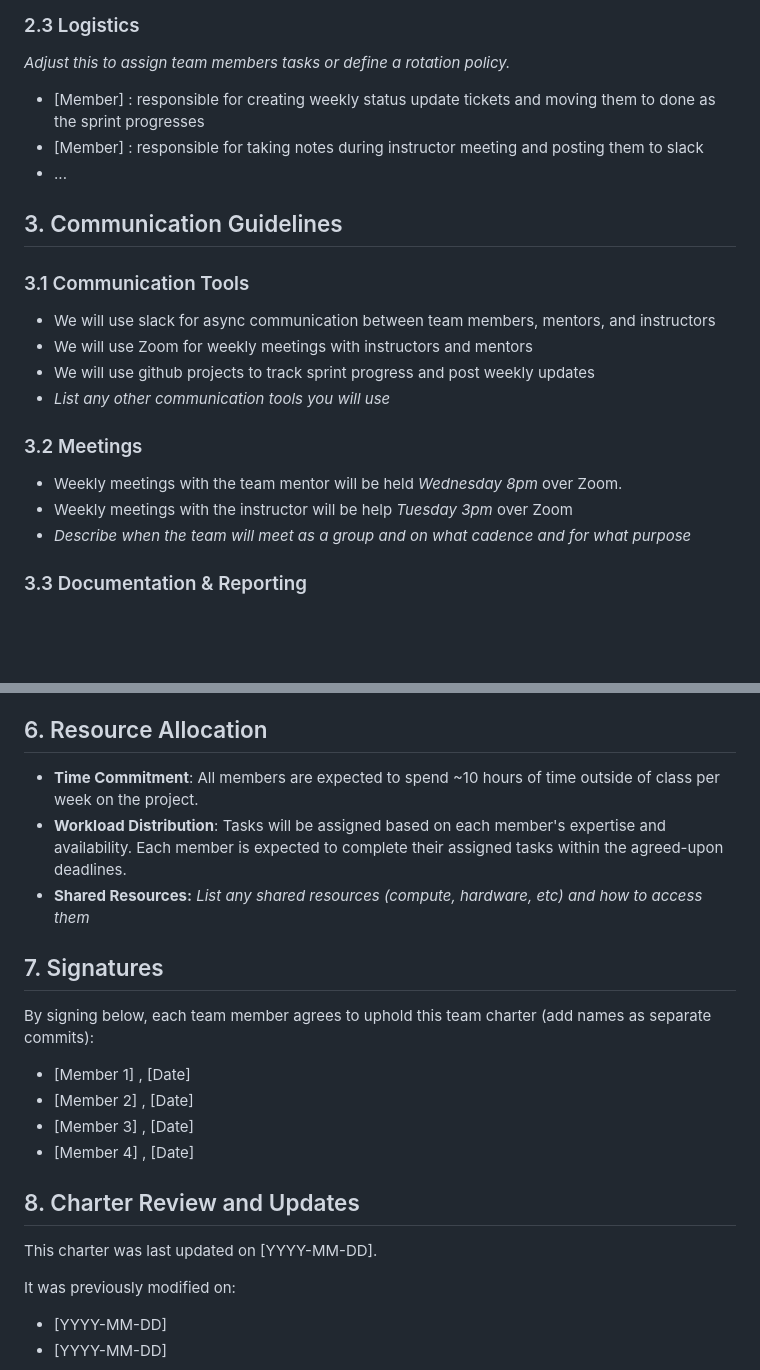
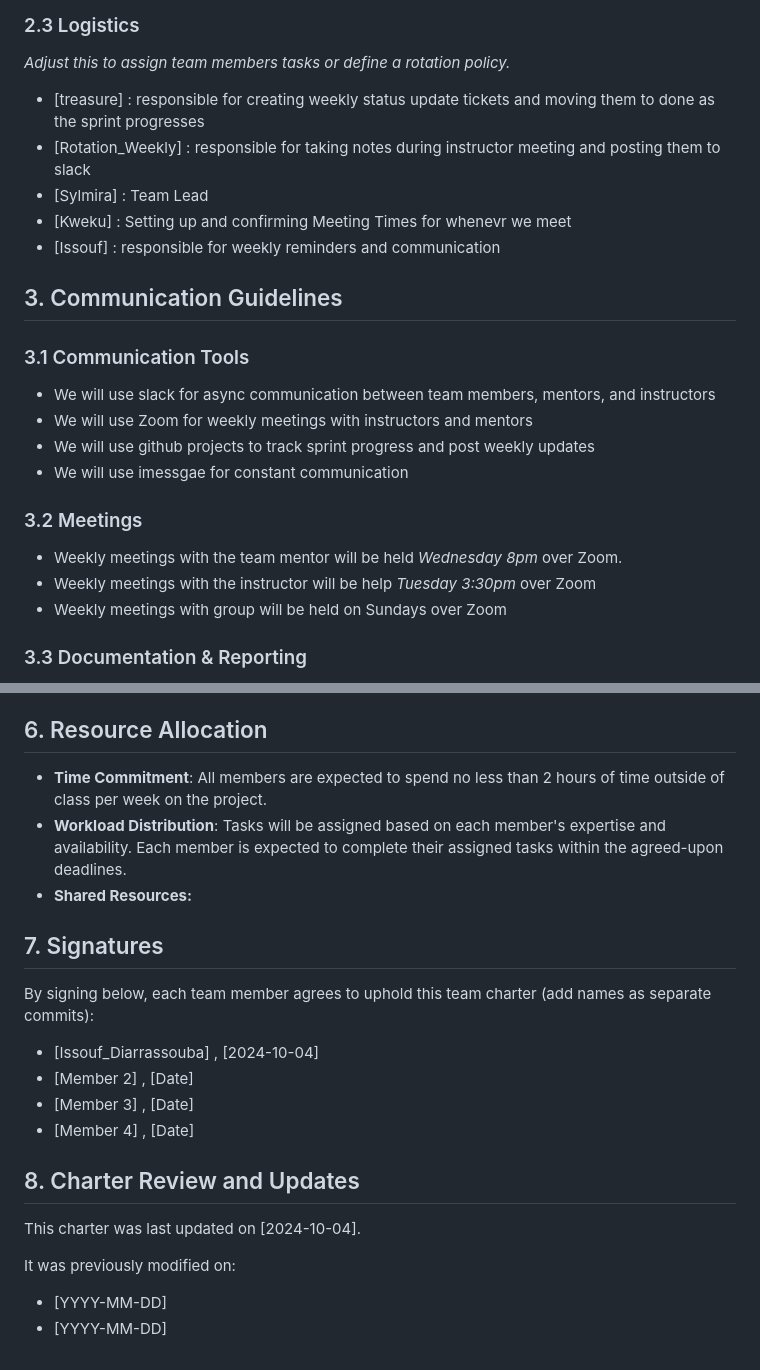
Before and after one commit to Issouf-Diarrassouba/HouseMatch, a Markdown page: TEAM_CHARTER.md, 2 parts joined by grey strips. Drawn GitHub-style; blank space fills up the shorter version.

```diff
--- a/TEAM_CHARTER.md
+++ b/TEAM_CHARTER.md
@@ -43,9 +52,13 @@ The team lead, *[Member Name]*, is responsible for managing team deadlines and k
 ### 2.3 Logistics
 *Adjust this to assign team members tasks or define a rotation policy.*
 
-- [Member] : responsible for creating weekly status update tickets and moving them to done as the sprint progresses
-- [Member] : responsible for taking notes during instructor meeting and posting them to slack
-- ...
+- [treasure] : responsible for creating weekly status update tickets and moving them to done as the sprint progresses
+- [Rotation_Weekly] : responsible for taking notes during instructor meeting and posting them to slack
+- [Sylmira] : Team Lead
+- [Kweku] : Setting up and confirming Meeting Times for whenevr we meet
+- [Issouf] : responsible for weekly reminders and communication
+
+
 
 ## 3. Communication Guidelines
 
@@ -53,13 +66,13 @@ The team lead, *[Member Name]*, is responsible for managing team deadlines and k
 - We will use slack for async communication between team members, mentors, and instructors
 - We will use Zoom for weekly meetings with instructors and mentors
 - We will use github projects to track sprint progress and post weekly updates
-- *List any other communication tools you will use*
+- We will use imessgae for constant communication
 
 
 ### 3.2 Meetings
 - Weekly meetings with the team mentor will be held *Wednesday 8pm* over Zoom.
-- Weekly meetings with the instructor will be help *Tuesday 3pm* over Zoom
-- *Describe when the team will meet as a group and on what cadence and for what purpose*
+- Weekly meetings with the instructor will be help *Tuesday 3:30pm* over Zoom
+- Weekly meetings with group will be held on Sundays over Zoom
 
 ### 3.3 Documentation & Reporting
 - Meeting notes will be documented and shared over Slack within 24 hours of each meeting.
@@ -87,19 +100,19 @@ The team lead, *[Member Name]*, is responsible for managing team deadlines and k
 - **Constructive Feedback**: Feedback should be given and received constructively, focusing on improving the project.
 
 ## 6. Resource Allocation
-- **Time Commitment**: All members are expected to spend ~10 hours of time outside of class per week on the project.
+- **Time Commitment**: All members are expected to spend no less than 2 hours of time outside of class per week on the project.
 - **Workload Distribution**: Tasks will be assigned based on each member's expertise and availability. Each member is expected to complete their assigned tasks within the agreed-upon deadlines.
-- **Shared Resources:** *List any shared resources (compute, hardware, etc) and how to access them*
+- **Shared Resources:**
 
 ## 7. Signatures
 By signing below, each team member agrees to uphold this team charter (add names as separate commits):
-- [Member 1] , [Date]
+- [Issouf_Diarrassouba] , [2024-10-04]
 - [Member 2] , [Date]
 - [Member 3] , [Date]
 - [Member 4] , [Date]
 
 ## 8. Charter Review and Updates
-This charter was last updated on [YYYY-MM-DD].
+This charter was last updated on [2024-10-04].
 
 It was previously modified on:
 - [YYYY-MM-DD]
```
Also changed, not shown: other parts of TEAM_CHARTER.md (+19 -10 lines).
